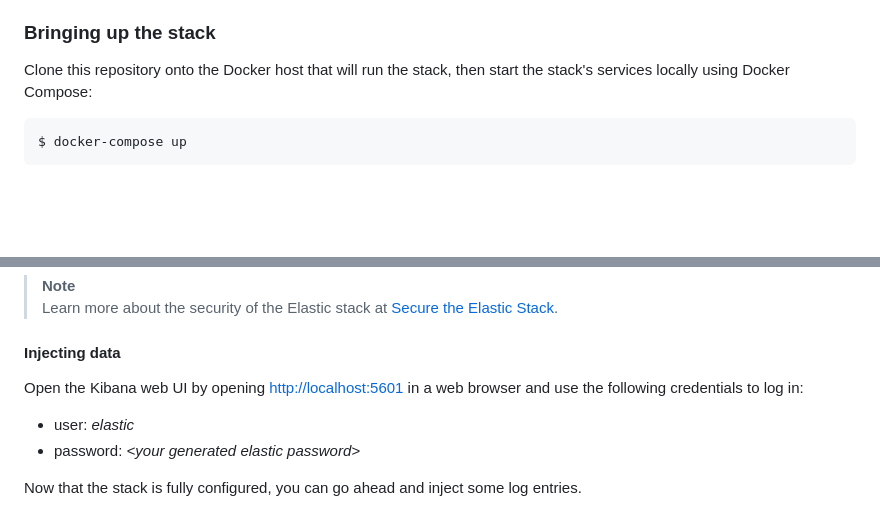
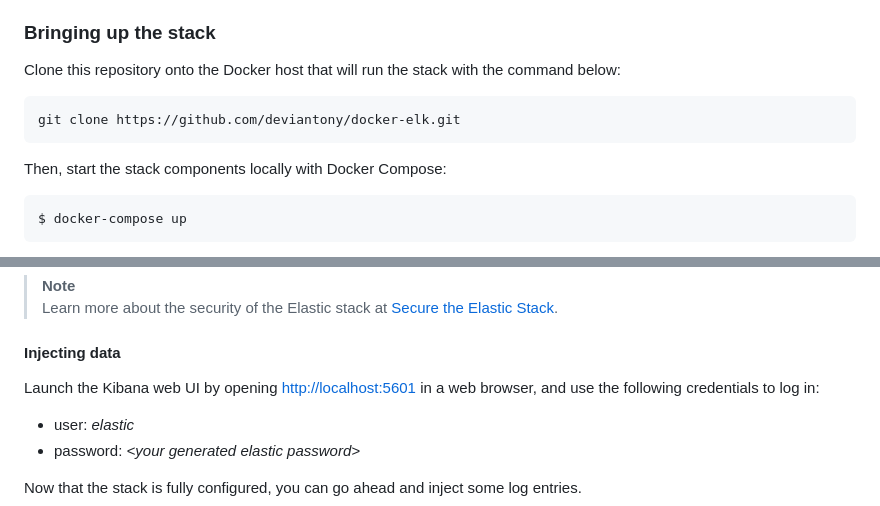
Before and after one commit to deviantony/docker-elk, a Markdown page: README.md, 2 parts joined by grey strips. Rendered like a GitHub page; blank space fills up the shorter version.

Commit message:
doc: Mention `git clone` command
Related to #837

````diff
--- a/README.md
+++ b/README.md
@@ -126,8 +126,13 @@ instructions from the [documentation][mac-filesharing] to add more locations.
 
 ### Bringing up the stack
 
-Clone this repository onto the Docker host that will run the stack, then start the stack's services locally using Docker
-Compose:
+Clone this repository onto the Docker host that will run the stack with the command below:
+
+```sh
+git clone https://github.com/deviantony/docker-elk.git
+```
+
+Then, start the stack components locally with Docker Compose:
 
 ```console
 $ docker-compose up
@@ -213,7 +218,8 @@ reset the passwords of all aforementioned Elasticsearch users to random secrets.
 
 #### Injecting data
 
-Open the Kibana web UI by opening <http://localhost:5601> in a web browser and use the following credentials to log in:
+Launch the Kibana web UI by opening <http://localhost:5601> in a web browser, and use the following credentials to log
+in:
 
 * user: *elastic*
 * password: *\<your generated elastic password>*
````
